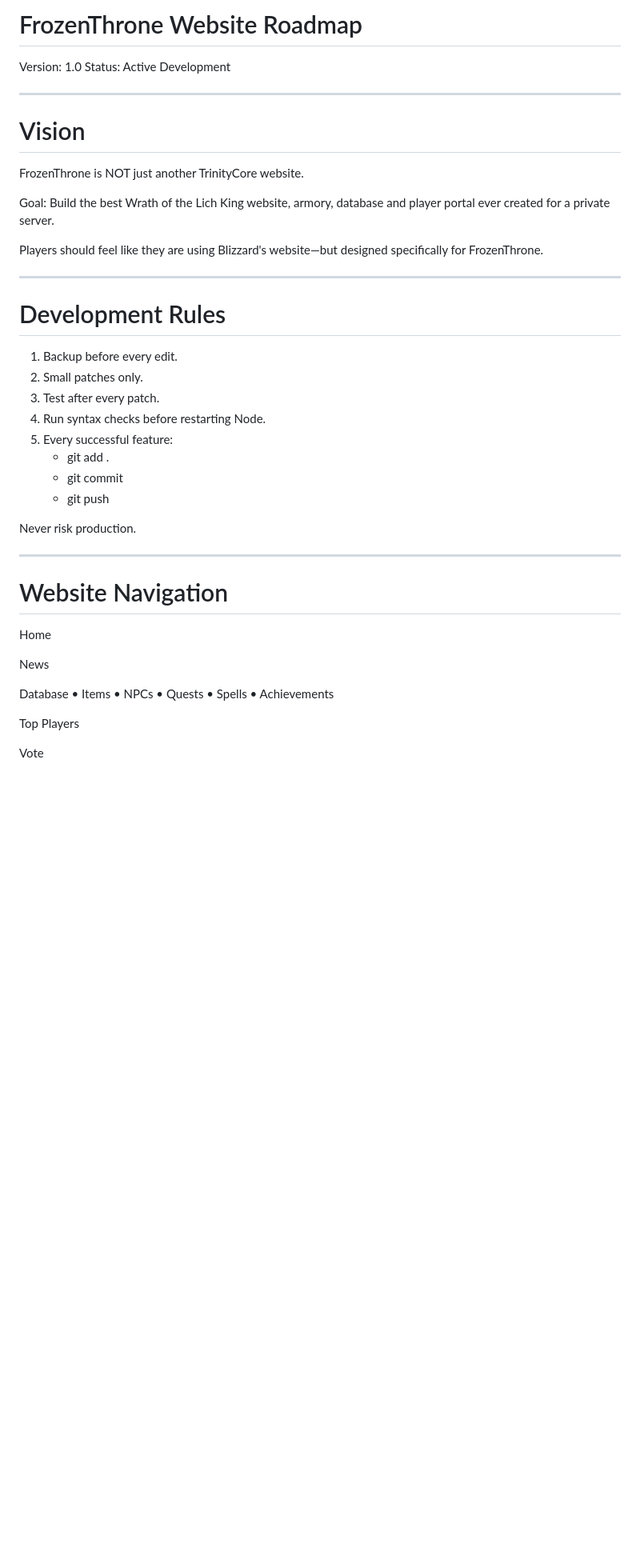
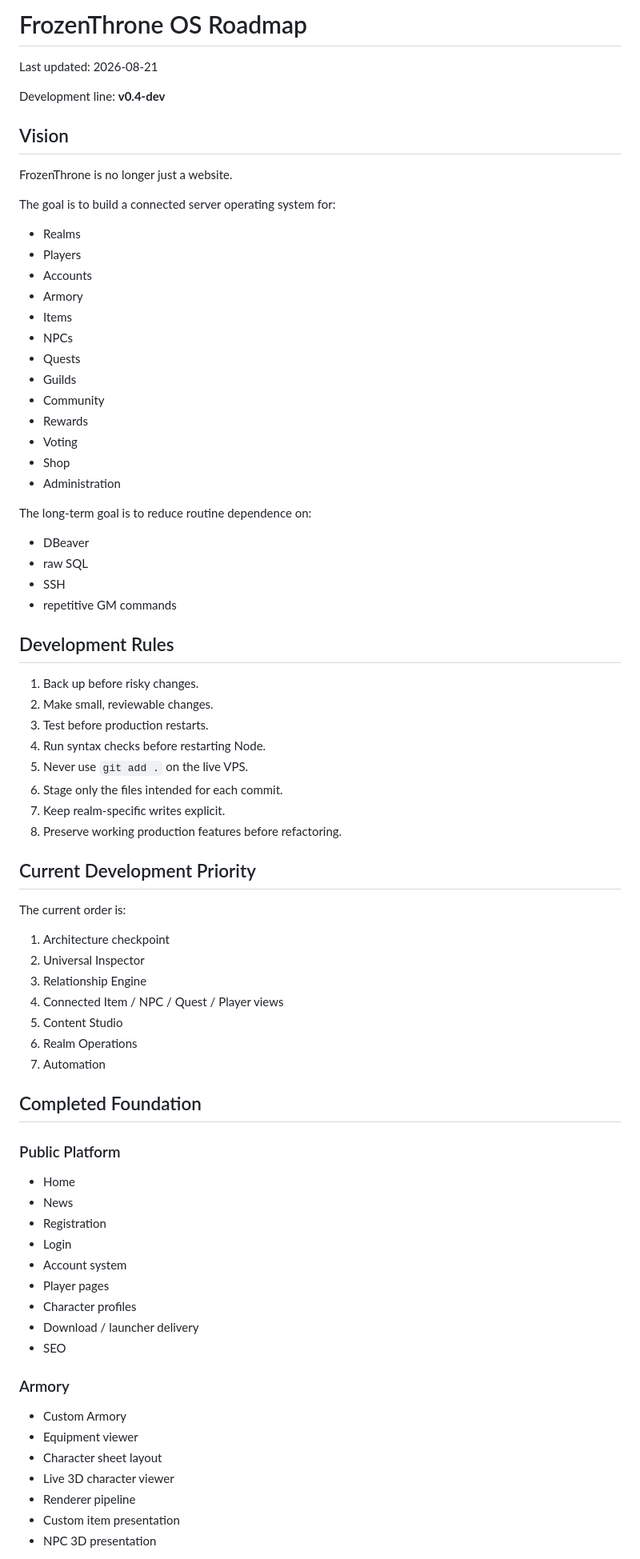
Before and after one commit to CraftEarth/Frozen-Throne, a Markdown page: docs/ROADMAP.md, the part around one of its changes. Shown at 80% size. Rendered like a GitHub page; blank space fills up the shorter version.

Commit message:
docs: refresh FrozenThrone OS roadmap

```diff
--- a/docs/ROADMAP.md
+++ b/docs/ROADMAP.md
@@ -1,49 +1,80 @@
-# FrozenThrone Website Roadmap
-Version: 1.0
-Status: Active Development
+# FrozenThrone OS Roadmap
 
----
+Last updated: 2026-08-21
 
-# Vision
+Development line: **v0.4-dev**
 
-FrozenThrone is NOT just another TrinityCore website.
+## Vision
 
-Goal:
-Build the best Wrath of the Lich King website, armory, database and player portal ever created for a private server.
+FrozenThrone is no longer just a website.
 
-Players should feel like they are using Blizzard's website—but designed specifically for FrozenThrone.
+The goal is to build a connected server operating system for:
 
----
+- Realms
+- Players
+- Accounts
+- Armory
+- Items
+- NPCs
+- Quests
+- Guilds
+- Community
+- Rewards
+- Voting
+- Shop
+- Administration
 
-# Development Rules
+The long-term goal is to reduce routine dependence on:
 
-1. Backup before every edit.
-2. Small patches only.
-3. Test after every patch.
+- DBeaver
+- raw SQL
+- SSH
+- repetitive GM commands
+
+## Development Rules
+
+1. Back up before risky changes.
+2. Make small, reviewable changes.
+3. Test before production restarts.
 4. Run syntax checks before restarting Node.
-5. Every successful feature:
-   - git add .
-   - git commit
-   - git push
+5. Never use `git add .` on the live VPS.
+6. Stage only the files intended for each commit.
+7. Keep realm-specific writes explicit.
+8. Preserve working production features before refactoring.
 
-Never risk production.
+## Current Development Priority
 
----
+The current order is:
 
-# Website Navigation
+1. Architecture checkpoint
+2. Universal Inspector
+3. Relationship Engine
+4. Connected Item / NPC / Quest / Player views
+5. Content Studio
+6. Realm Operations
+7. Automation
 
-Home
+## Completed Foundation
 
-News
+### Public Platform
 
-Database
-    • Items
-    • NPCs
-    • Quests
-    • Spells
-    • Achievements
+- Home
+- News
+- Registration
+- Login
+- Account system
+- Player pages
+- Character profiles
+- Download / launcher delivery
+- SEO
 
-Top Players
+### Armory
 
-Vote
+- Custom Armory
+- Equipment viewer
+- Character sheet layout
+- Live 3D character viewer
+- Renderer pipeline
+- Custom item presentation
+- NPC 3D presentation
 
```
Also changed, not shown: other parts of docs/ROADMAP.md (+135 -321 lines).
